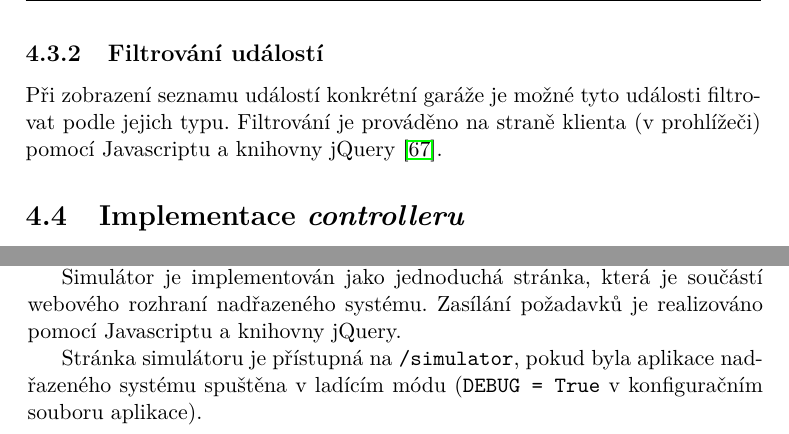
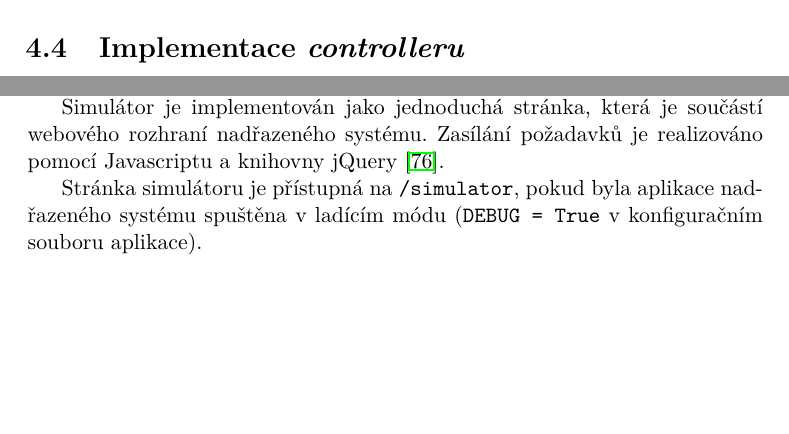
Before and after one commit to ggljzr/mi-dip, a LaTeX thesis (DP_Cervenka_Ondrej_2018.tex, which reads chapters/implementace.tex, chapters/testovani.tex): two parts of pages 63 and 70 of 93, joined at a grey line, cut at the place of the change, the shorter picture padded with empty space. Compiled offline with pdfLaTeX.

Commit message:
removed section about filtering with jquery in implementation since its no longer true, moved jquery citation to testing where it is mentioned

```diff
--- a/chapters/implementace.tex
+++ b/chapters/implementace.tex
@@ -96,10 +96,6 @@ Využití tohoto frameworku při implementaci formuláře pro editaci údajů ga
 \inputminted[bgcolor=codebg]{python}{source-samples/wtform.py}
 \end{listing}
 
-\subsection{Filtrování událostí}
-
-Při zobrazení seznamu událostí konkrétní garáže je možné tyto události filtrovat podle jejich typu. Filtrování je prováděno na straně klienta (v~prohlížeči) pomocí Javascriptu a knihovny jQuery \cite{jquery_about}.
-
 \section{Implementace \textit{controlleru}}
 \label{sec:im_controller}
 
--- a/chapters/testovani.tex
+++ b/chapters/testovani.tex
@@ -147,6 +147,6 @@ Aplikace byla nasazena na virtuálním serveru ze služby Amazon EC2, s~jedním
 
 V~rámci testování aplikace nadřazeného systému jsem vytvořil simulátor podřízeného systému. Ten umožňuje snadné zasílání požadavku na API nadřazeného systému, podobně jako by to dělal reálný podřízený systém.
 
-Simulátor je implementován jako jednoduchá stránka, která je součástí webového rozhraní nadřazeného systému. Zasílání požadavků je realizováno pomocí Javascriptu a knihovny jQuery.
+Simulátor je implementován jako jednoduchá stránka, která je součástí webového rozhraní nadřazeného systému. Zasílání požadavků je realizováno pomocí Javascriptu a knihovny jQuery \cite{jquery_about}.
 
 Stránka simulátoru je přístupná na \texttt{/simulator}, pokud byla aplikace nadřazeného systému spuštěna v~ladícím módu (\texttt{DEBUG = True} v~konfiguračním souboru aplikace).
```
